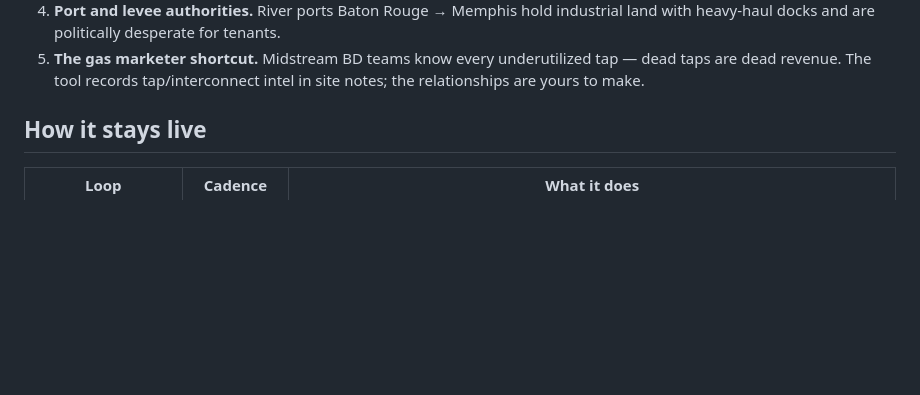
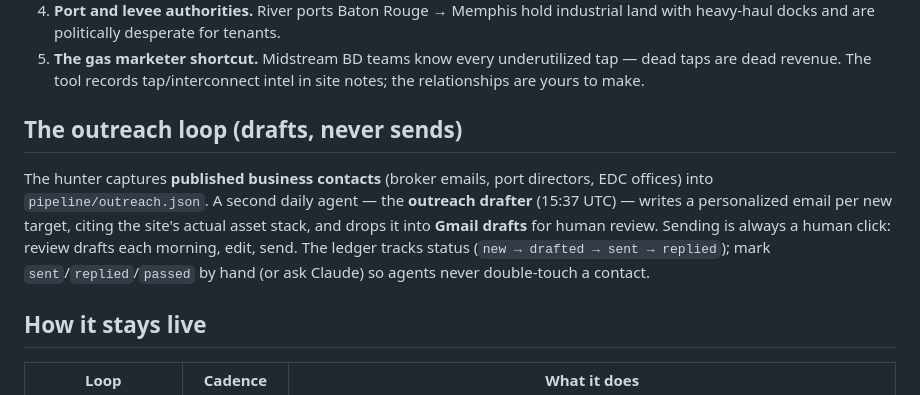
Before and after one commit to abhidesai2003/steradian-land-prospector, a Markdown page: README.md, the part around the change. Rendered like a GitHub page; blank space fills up the shorter version.

Commit message:
docs: outreach loop (drafts, never sends)
Co-Authored-By: Claude Fable 5 <noreply@anthropic.com>

```diff
--- a/README.md
+++ b/README.md
@@ -23,6 +23,16 @@ itself**.
 5. **The gas marketer shortcut.** Midstream BD teams know every underutilized tap — dead
    taps are dead revenue. The tool records tap/interconnect intel in site notes; the
    relationships are yours to make.
+
+## The outreach loop (drafts, never sends)
+
+The hunter captures **published business contacts** (broker emails, port directors, EDC
+offices) into `pipeline/outreach.json`. A second daily agent — the **outreach drafter**
+(15:37 UTC) — writes a personalized email per new target, citing the site's actual asset
+stack, and drops it into **Gmail drafts** for human review. Sending is always a human
+click: review drafts each morning, edit, send. The ledger tracks status
+(`new → drafted → sent → replied`); mark `sent`/`replied`/`passed` by hand (or ask Claude)
+so agents never double-touch a contact.
 
 ## How it stays live
 
```
